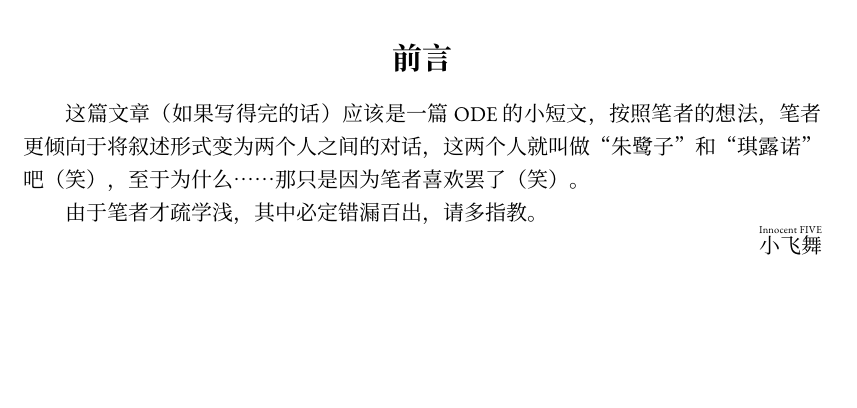
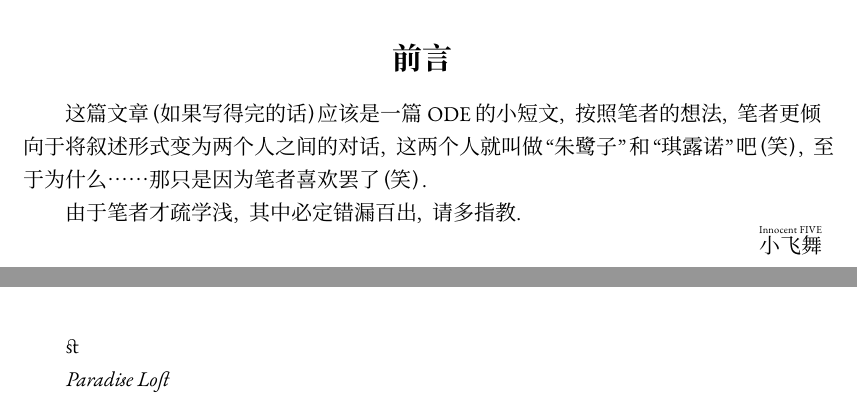
Before and after one commit to InnocentFIVE/ode-notes, a LaTeX document (source.tex): part of page 1 of 15 before the commit and two parts of pages 1 and 16 of 16 after it, the two joined at a grey line, cut so that both start at the same text, the shorter picture padded with empty space. Compiled offline with XeLaTeX; a missing font is replaced by an installed copy or a similar font.

Commit message:
把标点全换成西文的了

```diff
--- a/source.tex
+++ b/source.tex
@@ -25,7 +25,8 @@
 \xeCJKDeclareSubCJKBlock{symbolCJK}{"2018 , "201C , "300C , "300E , "3014 , "FF08 , "FF3B , "FF5B ,"3008 , "300A , "3016 , "3010 , "2026 , "3001 , "3002 , "FF0C , "FF0E , "FF1A , "FF1B ,"FF01 ,"FF1F , "FF05 , "3015 , "FF09 , "FF3D , "FF5D , "3009 ,"300B , "3017 , "3011 , "2019 , "201D , "300D , "300F}
 \xeCJKDeclareSubCJKBlock{symbolCJKpozhe}{"2014}
 
-\setCJKmainfont[symbolCJK=Source Han Serif SC,symbolCJKpozhe=方正纤雅宋简体]{GenWanMin TW TTF}
+\setCJKmainfont[symbolCJK=EB Garamond,symbolCJKpozhe=方正纤雅宋简体,BoldFont=GenYoMin TW B]{GenWanMin TW TTF}
+\newCJKfontfamily{\sansgsgtw}{GenSekiGothic TW}
 \newtcbtheorem[number within=section]{tho}{定理}%
   {colback=gray!5,colframe=gray!35!black,fonttitle=\bfseries,arc=0mm}{th}
 
@@ -33,9 +34,32 @@
 \setmathfont{Garamond-Math.otf}[StylisticSet={2, 7, 9, 8}, version=a]
 \renewcommand{\symcal}[1]{{\mathversion{a}\mbox{$\symscr{#1}$}}}
 \newcommand{\dx}{\symscr{D} _t (x)}
-\setmainfont{EB Garamond}[Ligatures=Rare]
+\setmainfont{EB Garamond}[Ligatures = Rare,Ligatures = Historic]
 \setmathfont[range = "0211C]{Latin Modern Math}
 \everymath{\displaystyle}
+
+
+\catcode`\，=13
+\def，{,\kern0.5em}
+\catcode`\。=13
+\def。{.\kern0.5em}
+\catcode`\：=13
+\def：{:\kern0.5em}
+\catcode`\；=13
+\def；{;}
+\catcode`\！=13
+\def！{!}
+\catcode`\？=13
+\def？{\,?\kern0.5em}
+\catcode`\（=13
+\def（{\raisebox{0.28ex}{\,(}}
+\catcode`\）=13
+\def）{\raisebox{0.28ex}{)\,}}
+\catcode`\“=13
+\def“{``}
+\catcode`\”=13
+\def”{''}
+
 
 \begin{document}
 \setcounter{section}{-1}
@@ -582,4 +606,10 @@ y=f(x) \,\mbox{或者}\, f: \overline{\symcal{I} } \subseteq\symbb{R}     \mapst
     \rightline{\Huge\parbox{1em}{\fontsize{60pt}{80pt}{\textbf{八云蓝和琪露诺}}}\hspace{2em}}
 \end{spacing}
 \clearpage
+
+st
+
+\textit{Paradise Loſt}
+
+
 \end{document}
```
Also changed, not shown: source.pdf.
